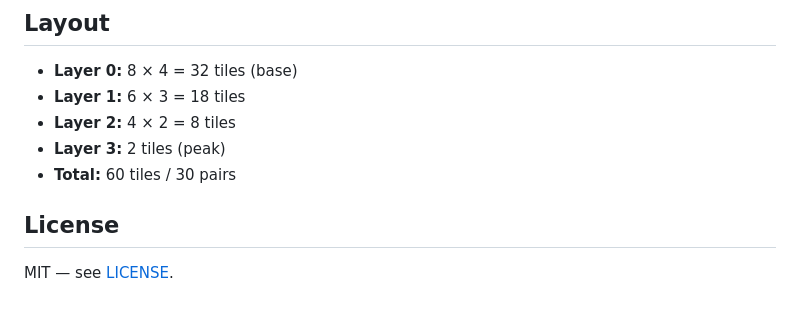
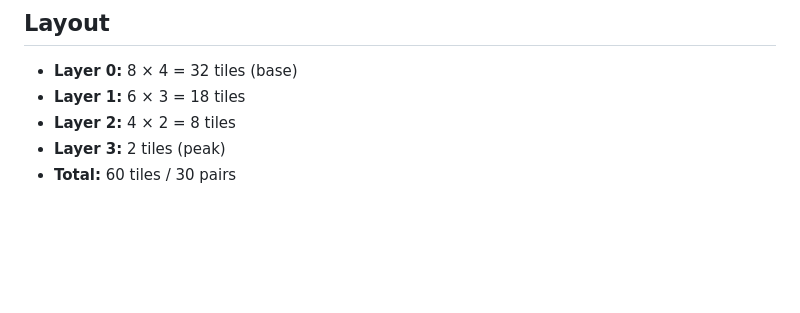
Before and after one commit to rb-gith/particle_m, a Markdown page: README.md, the part around the change. Rendered like a GitHub page; blank space fills up the shorter version.

```diff
--- a/README.md
+++ b/README.md
@@ -83,7 +83,3 @@ Library versions are pinned in both `index.html` and `sw.js`; change them in bot
 - **Layer 2:** 4 × 2 = 8 tiles
 - **Layer 3:** 2 tiles (peak)
 - **Total:** 60 tiles / 30 pairs
-
-## License
-
-MIT — see [LICENSE](LICENSE).
```
